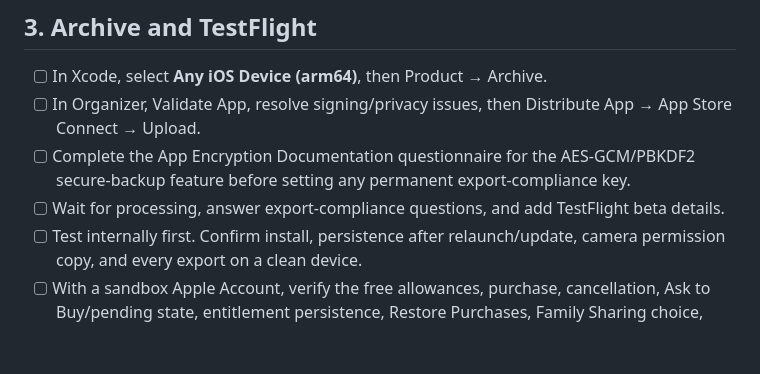
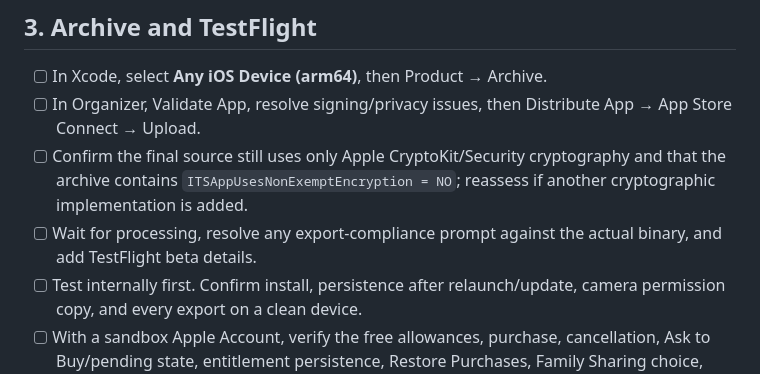
Before and after one commit to elaineq81/receipt-tracking-app, a Markdown page: RELEASE_CHECKLIST.md, the part around the change. GitHub-like rendering; blank space fills up the shorter version.

```diff
--- a/RELEASE_CHECKLIST.md
+++ b/RELEASE_CHECKLIST.md
@@ -43,8 +43,8 @@
 
 - [ ] In Xcode, select **Any iOS Device (arm64)**, then Product → Archive.
 - [ ] In Organizer, Validate App, resolve signing/privacy issues, then Distribute App → App Store Connect → Upload.
-- [ ] Complete the App Encryption Documentation questionnaire for the AES-GCM/PBKDF2 secure-backup feature before setting any permanent export-compliance key.
-- [ ] Wait for processing, answer export-compliance questions, and add TestFlight beta details.
+- [ ] Confirm the final source still uses only Apple CryptoKit/Security cryptography and that the archive contains `ITSAppUsesNonExemptEncryption = NO`; reassess if another cryptographic implementation is added.
+- [ ] Wait for processing, resolve any export-compliance prompt against the actual binary, and add TestFlight beta details.
 - [ ] Test internally first. Confirm install, persistence after relaunch/update, camera permission copy, and every export on a clean device.
 - [ ] With a sandbox Apple Account, verify the free allowances, purchase, cancellation, Ask to Buy/pending state, entitlement persistence, Restore Purchases, Family Sharing choice, and refund/revocation behavior.
 - [ ] Add external testers only after the beta review information and contact details are complete.
```
Also changed, not shown: APPLE_RELEASE_HANDOFF.md (+15 -4 lines), APP_STORE_CONNECT_SUBMISSION.md (+10 -8 lines).
